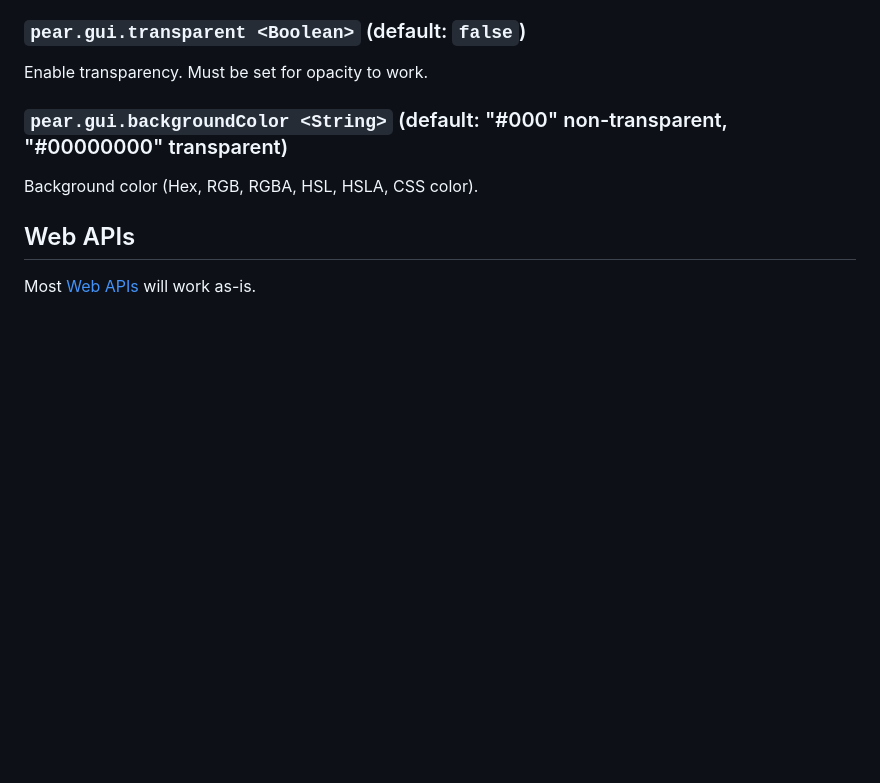
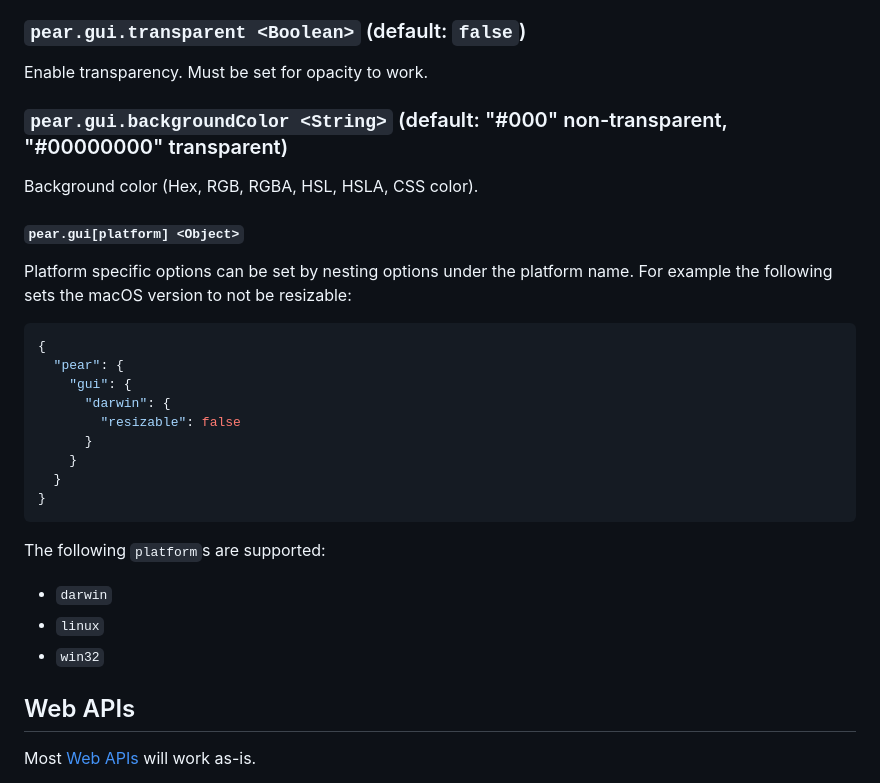
Before and after one commit to holepunchto/pear-electron, a Markdown page: README.md, the part around the change. GitHub-like rendering; blank space fills up the shorter version.

Commit message:
pear.gui[platform]

````diff
--- a/README.md
+++ b/README.md
@@ -934,6 +934,29 @@ Enable transparency. Must be set for opacity to work.
 
 Background color (Hex, RGB, RGBA, HSL, HSLA, CSS color).
 
+#### `pear.gui[platform] <Object>`
+
+Platform specific options can be set by nesting options under the platform name. For example the following sets the macOS version to not be resizable:
+
+```json
+{
+  "pear": {
+    "gui": {
+      "darwin": {
+        "resizable": false
+      }
+    }
+  }
+}
+```
+
+The following `platform`s are supported:
+
+- `darwin`
+- `linux`
+- `win32`
+
+
 ## Web APIs
 
 Most [Web APIs](https://developer.mozilla.org/en-US/docs/Web/API) will work as-is.
````
